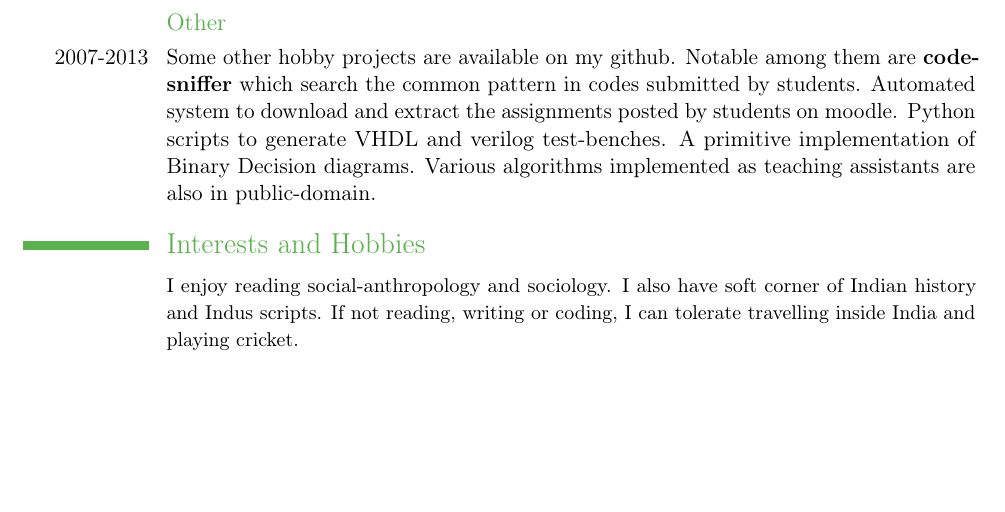
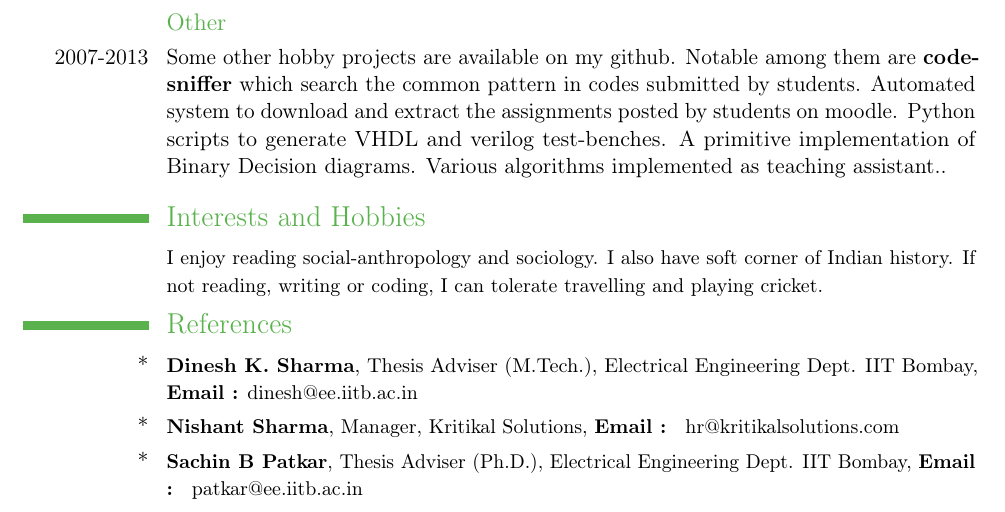
Before and after one commit to dilawar/resume, a LaTeX CV (dilawar.tex): part of page 2 of 2, cut so that both start at the same text, the shorter picture padded with empty space. Compiled offline with pdfLaTeX.

Commit message:
Updated resume

```diff
--- a/dilawar.tex
+++ b/dilawar.tex
@@ -130,17 +130,30 @@ Network-flow based method to find a optimal solution.}
 students. Automated system to download and extract the assignments posted by
 students on moodle. Python scripts to generate VHDL and verilog test-benches. A
 primitive implementation of Binary Decision diagrams. Various algorithms
-implemented as teaching assistants are also in public-domain.}
+implemented as teaching assistant..}
 
 
 %Section
 \section{Interests and Hobbies}
 
 \cvline{}{\small I enjoy reading social-anthropology and sociology. I also have
-soft corner of Indian history and Indus scripts. If not reading, writing or
-coding, I can tolerate travelling inside India and playing cricket. }
+soft corner of Indian history. If not reading, writing or coding, I can tolerate
+travelling and playing cricket. }
 
 \vspace{-3mm}
 
 %Section
+\section{References}
+
+\cvline{*}{\small \textbf{Dinesh K. Sharma}, Thesis Adviser
+(M.Tech.), Electrical Engineering Dept. IIT Bombay, \textbf{Email :}
+dinesh@ee.iitb.ac.in}
+
+\cvline{*}{\small \textbf{Nishant Sharma}, Manager, Kritikal Solutions,
+\textbf{Email : } hr@kritikalsolutions.com}
+
+\cvline{*} {\small \textbf{Sachin B Patkar}, Thesis Adviser (Ph.D.), Electrical
+Engineering Dept. IIT Bombay, \textbf{Email : } patkar@ee.iitb.ac.in}
+
+
 \end{document}
```
Also changed, not shown: dilawar.pdf.
